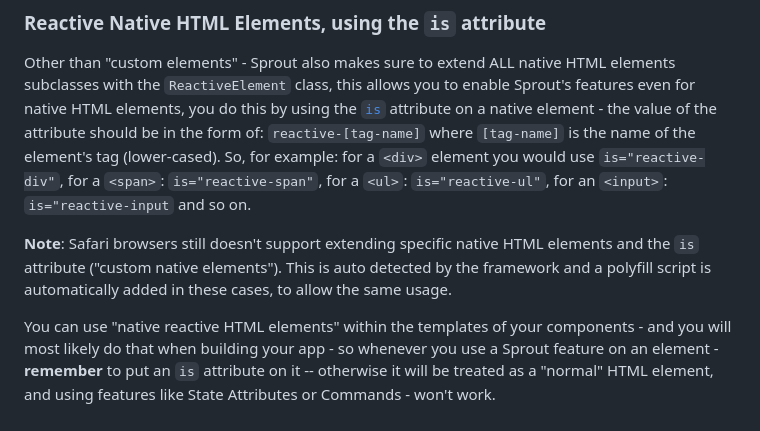
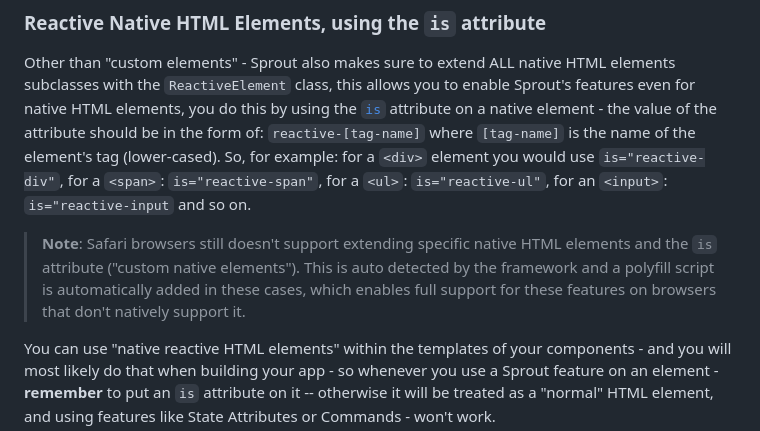
Before and after one commit to yuval-a/Sprout, a Markdown page: readme.MD, the part around the change. Drawn GitHub-style.

```diff
--- a/readme.MD
+++ b/readme.MD
@@ -92,7 +92,7 @@ At the heart of Sprout is the `ReactiveElement` class, this is a base class, ext
 ### Reactive Native HTML Elements, using the `is` attribute
 Other than "custom elements" - Sprout also makes sure to extend ALL native HTML elements subclasses with the `ReactiveElement` class, this allows you to enable Sprout's features even for native HTML elements, you do this by using the [`is`](https://developer.mozilla.org/en-US/docs/Web/HTML/Global_attributes/is) attribute on a native element - the value of the attribute should be in the form of: `reactive-[tag-name]` where `[tag-name]` is the name of the element's tag (lower-cased). So, for example: for a `<div>` element you would use `is="reactive-div"`, for a `<span>`: `is="reactive-span"`, for a `<ul>`: `is="reactive-ul"`, for an `<input>`: `is="reactive-input` and so on.
 
-**Note**: Safari browsers still doesn't support extending specific native HTML elements and the `is` attribute ("custom native elements"). This is auto detected by the framework and a polyfill script is automatically added in these cases, to allow the same usage.
+> **Note**: Safari browsers still doesn't support extending specific native HTML elements and the `is` attribute ("custom native elements"). This is auto detected by the framework and a polyfill script is automatically added in these cases, which enables full support for these features on browsers that don't natively support it.
 
 You can use "native reactive HTML elements" within the templates of your components - and you will most likely do that when building your app - so whenever you use a Sprout feature on an element - **remember** to put an `is` attribute on it -- otherwise it will be treated as a "normal" HTML element, and using features like State Attributes or Commands - won't work.
 
```
